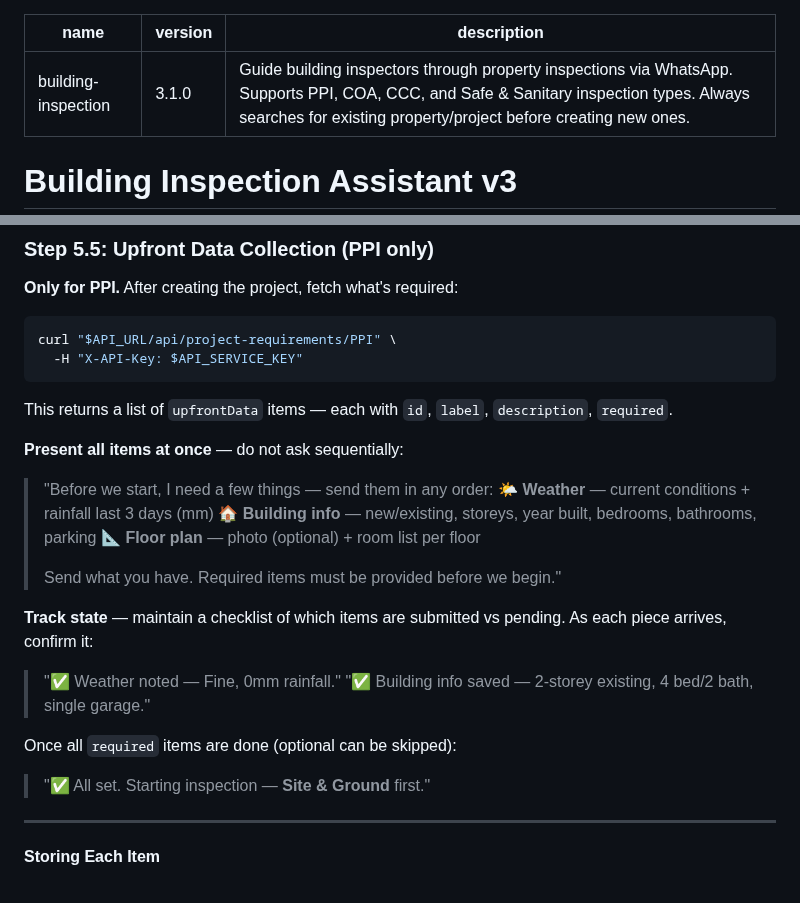
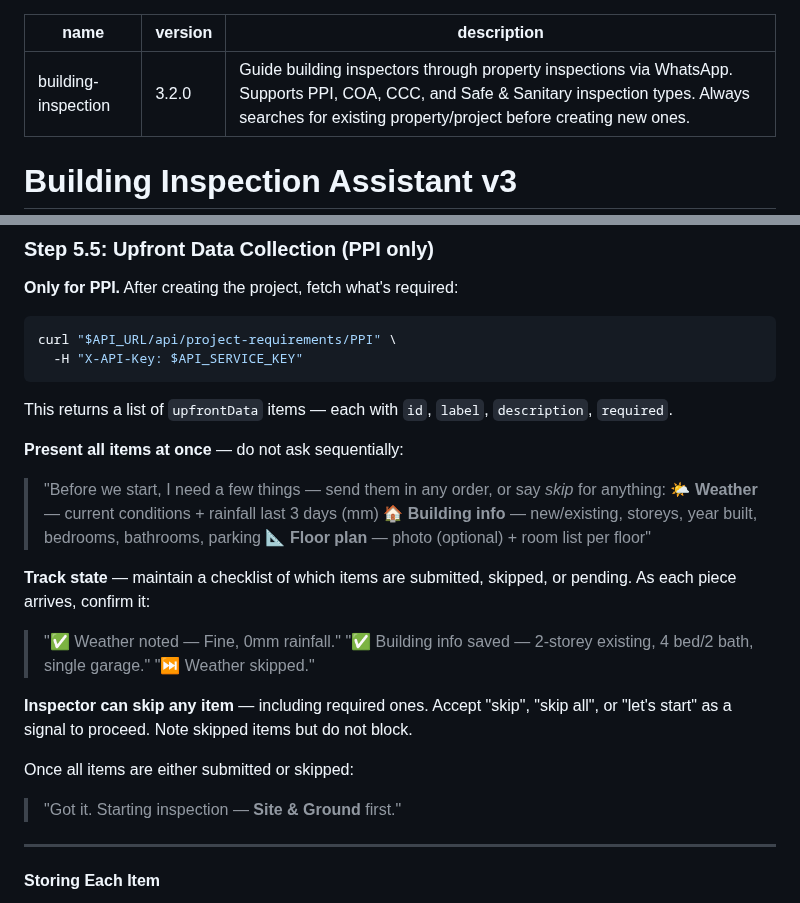
Before and after one commit to apexphere/ai-inspection, a Markdown page: skills/building-inspection/SKILL.md, 2 parts joined by grey strips. Drawn GitHub-style.

Commit message:
fix(skill): allow skipping any upfront data item including required ones
Inspector can say 'skip', 'skip all', or 'let's start' to proceed
without providing weather/building info. Required flag is advisory —
prompt harder but never block the inspection workflow.

```diff
--- a/skills/building-inspection/SKILL.md
+++ b/skills/building-inspection/SKILL.md
@@ -1,6 +1,6 @@
 ---
 name: building-inspection
-version: 3.1.0
+version: 3.2.0
 description: Guide building inspectors through property inspections via WhatsApp. Supports PPI, COA, CCC, and Safe & Sanitary inspection types. Always searches for existing property/project before creating new ones.
 ---
 
@@ -146,19 +146,20 @@ This returns a list of `upfrontData` items — each with `id`, `label`, `descrip
 
 **Present all items at once** — do not ask sequentially:
 
-> "Before we start, I need a few things — send them in any order:
+> "Before we start, I need a few things — send them in any order, or say *skip* for anything:
 > 🌤 **Weather** — current conditions + rainfall last 3 days (mm)
 > 🏠 **Building info** — new/existing, storeys, year built, bedrooms, bathrooms, parking
-> 📐 **Floor plan** — photo (optional) + room list per floor
->
-> Send what you have. Required items must be provided before we begin."
+> 📐 **Floor plan** — photo (optional) + room list per floor"
 
-**Track state** — maintain a checklist of which items are submitted vs pending. As each piece arrives, confirm it:
+**Track state** — maintain a checklist of which items are submitted, skipped, or pending. As each piece arrives, confirm it:
 > "✅ Weather noted — Fine, 0mm rainfall."
 > "✅ Building info saved — 2-storey existing, 4 bed/2 bath, single garage."
+> "⏭ Weather skipped."
 
-Once all `required` items are done (optional can be skipped):
-> "✅ All set. Starting inspection — **Site & Ground** first."
+**Inspector can skip any item** — including required ones. Accept "skip", "skip all", or "let's start" as a signal to proceed. Note skipped items but do not block.
+
+Once all items are either submitted or skipped:
+> "Got it. Starting inspection — **Site & Ground** first."
 
 ---
 
```
